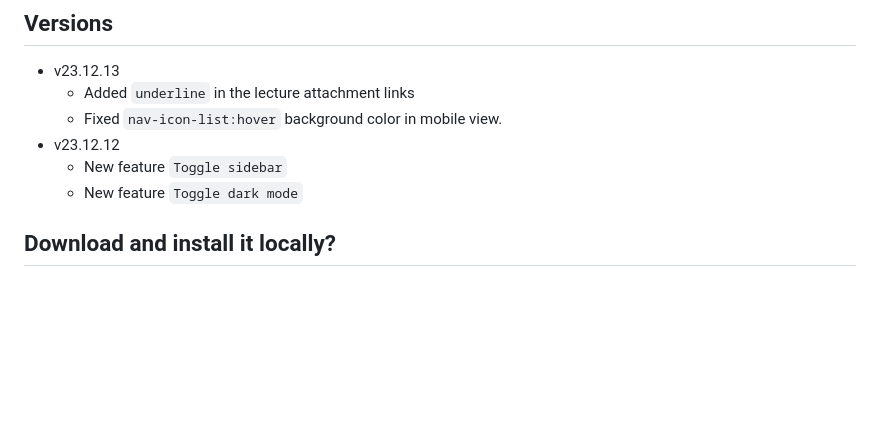
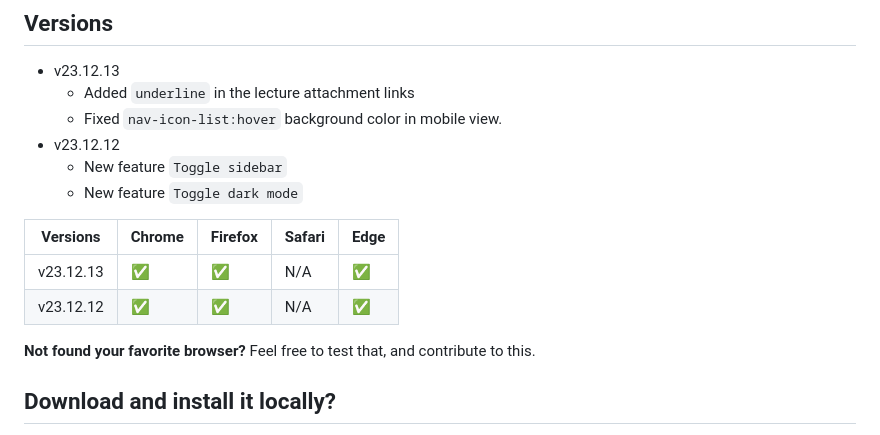
Before and after one commit to risingstar120/ztm-extension, a Markdown page: README.md, the part around one of its changes. Drawn GitHub-style; blank space fills up the shorter version.

Commit message:
added docs for chrome

```diff
--- a/README.md
+++ b/README.md
@@ -25,6 +26,13 @@ Official extension for Zero To Mastery Academy students.
 * v23.12.12
 	* New feature `Toggle sidebar`
 	* New feature `Toggle dark mode`
+
+| Versions  | Chrome | Firefox | Safari | Edge |
+|-----------|--------|---------|--------|------|
+| v23.12.13 | ✅      | ✅       | N/A    | ✅    |
+| v23.12.12 | ✅      | ✅       | N/A    | ✅    |
+
+**Not found your favorite browser?** Feel free to test that, and contribute to this.
 
 
 ## Download and install it locally?
```
Also changed, not shown: other parts of README.md (+1 -0 lines), docs/install-on-chrome.md (added, +20 -0 lines), docs/steps/c-step-1.png (added), docs/steps/c-step-2.png (added), docs/steps/c-step-3.png (added), docs/steps/c-step-4.png (renamed from assets/steps/step-1.png), docs/steps/c-step-5.png (renamed from assets/steps/step-2.png), docs/steps/c-step-6.png (renamed from assets/steps/step-3.png).
